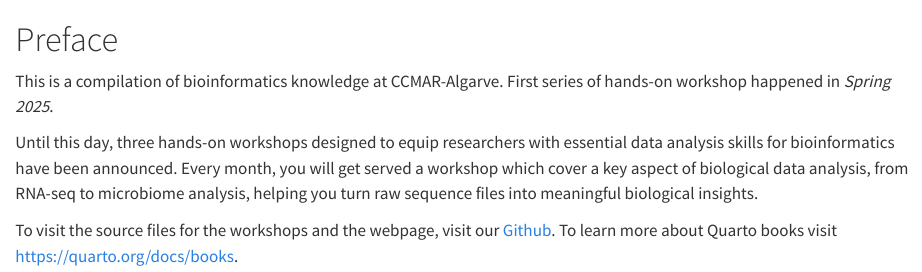
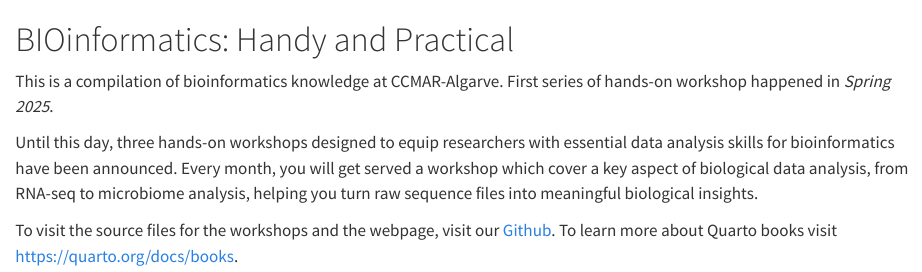
Before and after one commit to Py-ualg/biohap, a Quarto document (biohap/index.qmd): the page in a window 1100 px wide, from its top. Rendered offline with R 4.5, knitr and Pandoc in place of Quarto, with nearby package versions.

```diff
--- a/biohap/_quarto.yml
+++ b/biohap/_quarto.yml
@@ -5,13 +5,20 @@
 website:
   title: "BioHap: Bioinformatics, Handy and Practical"
   search: true
+  navbar:
+    background: light
+    align: left
+    logo: logo_ccmar.png
+
   sidebar:
     style: docked
     pinned: true
     align: left
-    logo: assets/logo_ccmar.png
     collapse-level: 2
     background: light
+    tools:
+      - icon: github
+        href: "https://github.com/Py-ualg/biohap"
     contents:
       - section: "Introduction"
         contents:
--- a/biohap/index.qmd
+++ b/biohap/index.qmd
@@ -1,4 +1,4 @@
-# Preface {.unnumbered}
+# BIOinformatics: Handy and Practical {.unnumbered}
 
 This is a compilation of bioinformatics knowledge at CCMAR-Algarve. First series of hands-on workshop happened in *Spring 2025*.
 
```
Also changed, not shown: biohap/logo_ccmar.png (renamed from assets/logo_ccmar.png), docs/search.json, 11 other files.
